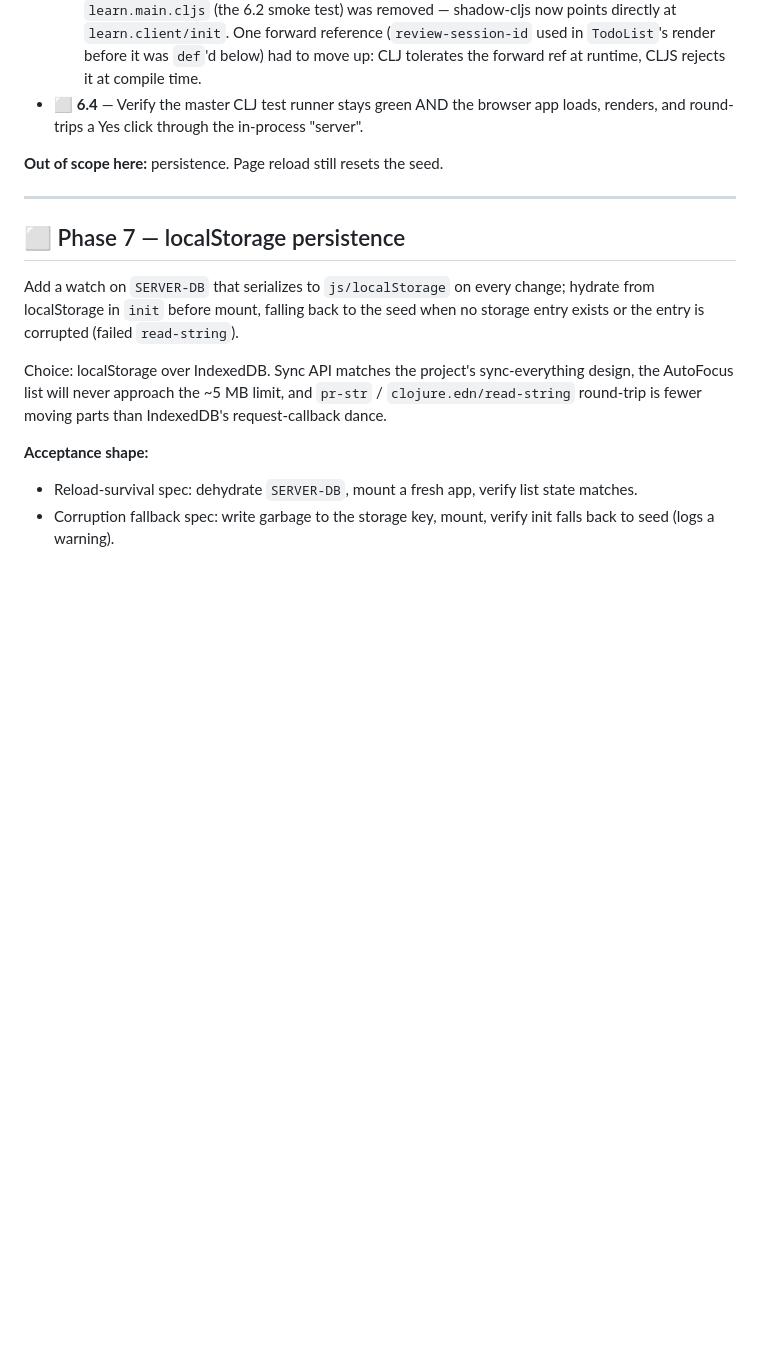
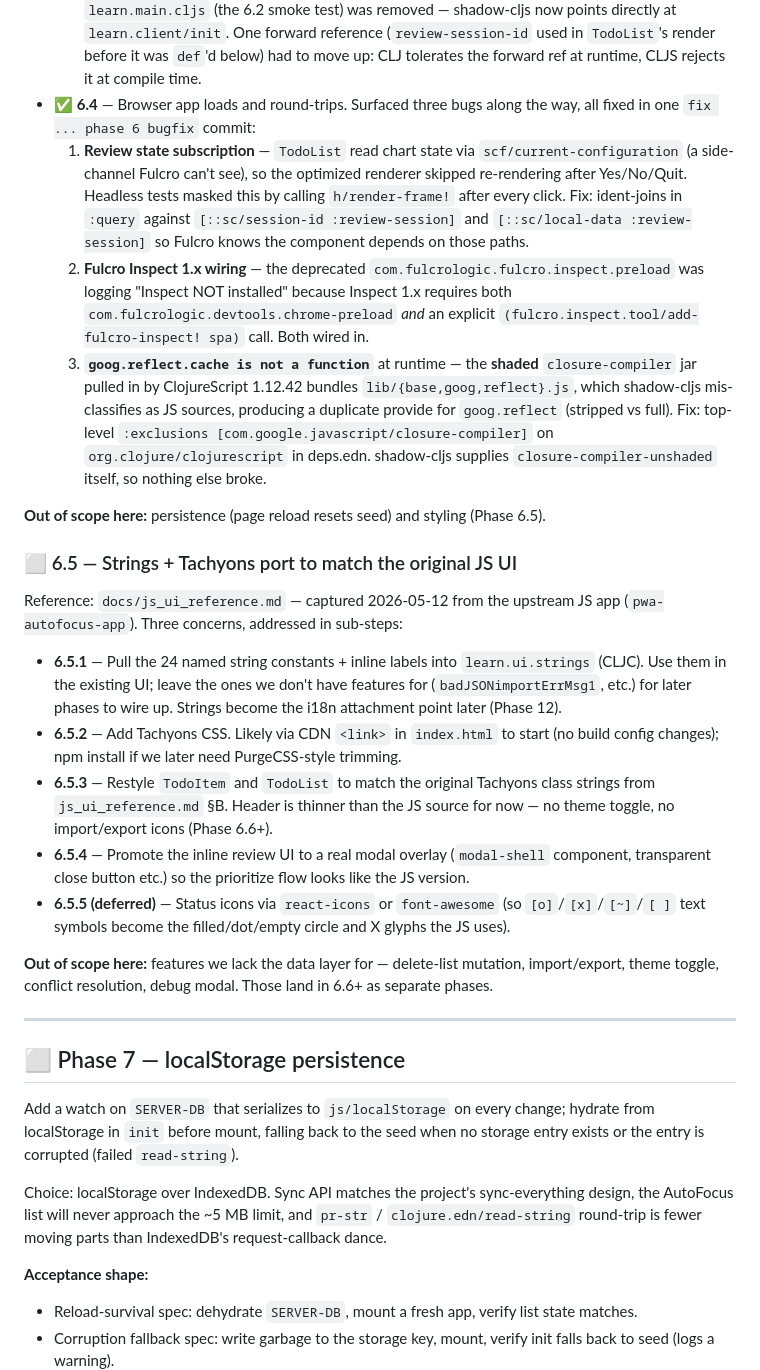
Before and after one commit to avidrucker/fulcro-solo-learn, a Markdown page: docs/phases.md, the part around one of its changes. Rendered like a GitHub page; blank space fills up the shorter version.

Commit message:
docs js_ui_reference porting spec, phase 6.5 plan, phase 6.4 close

```diff
--- a/docs/phases.md
+++ b/docs/phases.md
@@ -428,11 +428,61 @@ wanted, it slots in as a much later, optional phase.
   reference (`review-session-id` used in `TodoList`'s render before it
   was `def`'d below) had to move up: CLJ tolerates the forward ref at
   runtime, CLJS rejects it at compile time.
-- ⬜ **6.4** — Verify the master CLJ test runner stays green AND the
-  browser app loads, renders, and round-trips a Yes click through the
-  in-process "server".
+- ✅ **6.4** — Browser app loads and round-trips. Surfaced three bugs
+  along the way, all fixed in one `fix ... phase 6 bugfix` commit:
+  1. **Review state subscription** — `TodoList` read chart state via
+     `scf/current-configuration` (a side-channel Fulcro can't see), so
+     the optimized renderer skipped re-rendering after Yes/No/Quit.
+     Headless tests masked this by calling `h/render-frame!` after
+     every click. Fix: ident-joins in `:query` against
+     `[::sc/session-id :review-session]` and `[::sc/local-data :review-session]`
+     so Fulcro knows the component depends on those paths.
+  2. **Fulcro Inspect 1.x wiring** — the deprecated
+     `com.fulcrologic.fulcro.inspect.preload` was logging "Inspect
+     NOT installed" because Inspect 1.x requires both
+     `com.fulcrologic.devtools.chrome-preload` *and* an explicit
+     `(fulcro.inspect.tool/add-fulcro-inspect! spa)` call. Both wired
+     in.
+  3. **`goog.reflect.cache is not a function`** at runtime — the
+     **shaded** `closure-compiler` jar pulled in by ClojureScript
+     1.12.42 bundles `lib/{base,goog,reflect}.js`, which shadow-cljs
+     mis-classifies as JS sources, producing a duplicate provide for
+     `goog.reflect` (stripped vs full). Fix: top-level
+     `:exclusions [com.google.javascript/closure-compiler]` on
+     `org.clojure/clojurescript` in deps.edn. shadow-cljs supplies
+     `closure-compiler-unshaded` itself, so nothing else broke.
 
-**Out of scope here:** persistence. Page reload still resets the seed.
+**Out of scope here:** persistence (page reload resets seed) and
+styling (Phase 6.5).
+
+### ⬜ 6.5 — Strings + Tachyons port to match the original JS UI
+
+Reference: `docs/js_ui_reference.md` — captured 2026-05-12 from the
+upstream JS app (`pwa-autofocus-app`). Three concerns, addressed in
+sub-steps:
+
+- **6.5.1** — Pull the 24 named string constants + inline labels into
+  `learn.ui.strings` (CLJC). Use them in the existing UI; leave the
+  ones we don't have features for (`badJSONimportErrMsg1`, etc.) for
+  later phases to wire up. Strings become the i18n attachment point
+  later (Phase 12).
+- **6.5.2** — Add Tachyons CSS. Likely via CDN `<link>` in
+  `index.html` to start (no build config changes); npm install if we
+  later need PurgeCSS-style trimming.
+- **6.5.3** — Restyle `TodoItem` and `TodoList` to match the original
+  Tachyons class strings from `js_ui_reference.md` §B. Header is
+  thinner than the JS source for now — no theme toggle, no
+  import/export icons (Phase 6.6+).
+- **6.5.4** — Promote the inline review UI to a real modal overlay
+  (`modal-shell` component, transparent close button etc.) so the
+  prioritize flow looks like the JS version.
+- **6.5.5 (deferred)** — Status icons via `react-icons` or
+  `font-awesome` (so `[o]`/`[x]`/`[~]`/`[ ]` text symbols become the
+  filled/dot/empty circle and X glyphs the JS uses).
+
+**Out of scope here:** features we lack the data layer for — delete-list
+mutation, import/export, theme toggle, conflict resolution, debug
+modal. Those land in 6.6+ as separate phases.
 
 ---
 
```
Also changed, not shown: other parts of docs/phases.md (+1 -1 lines), docs/js_ui_reference.md (added, +208 -0 lines).
